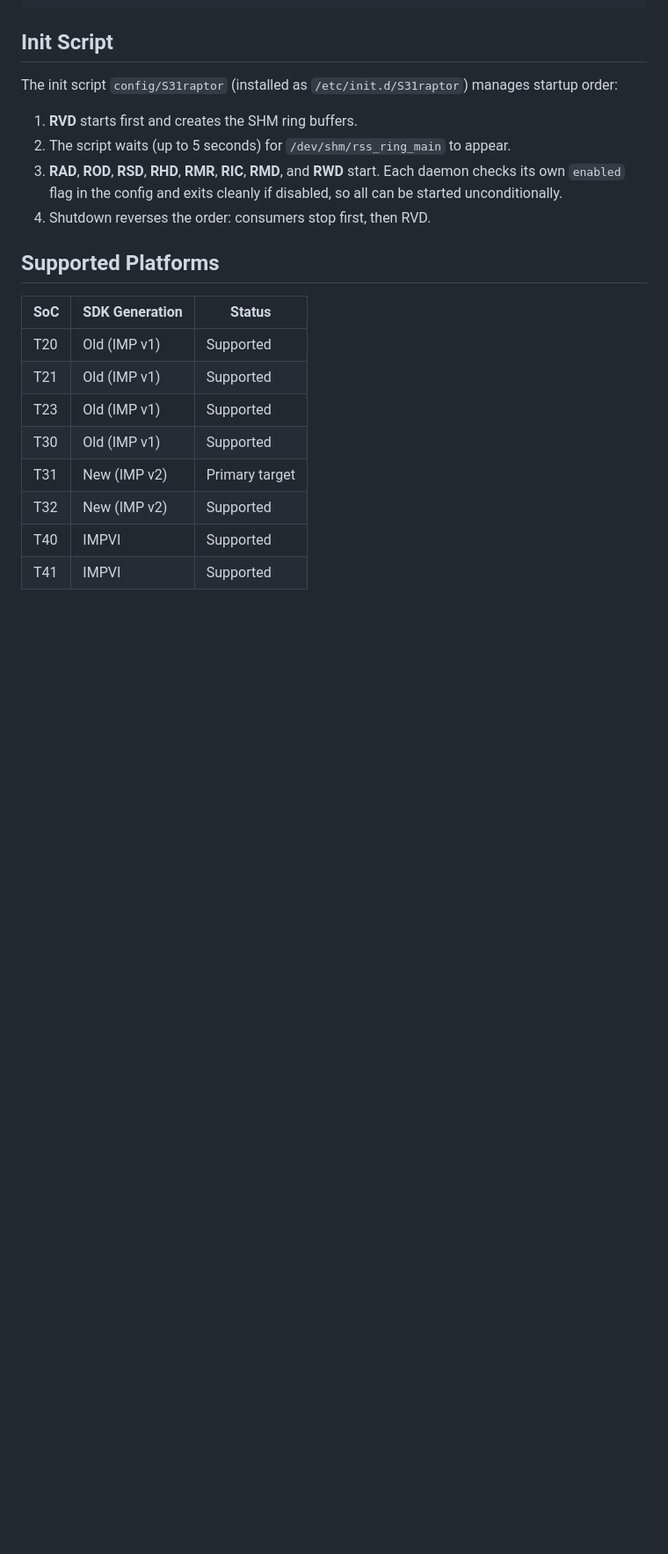
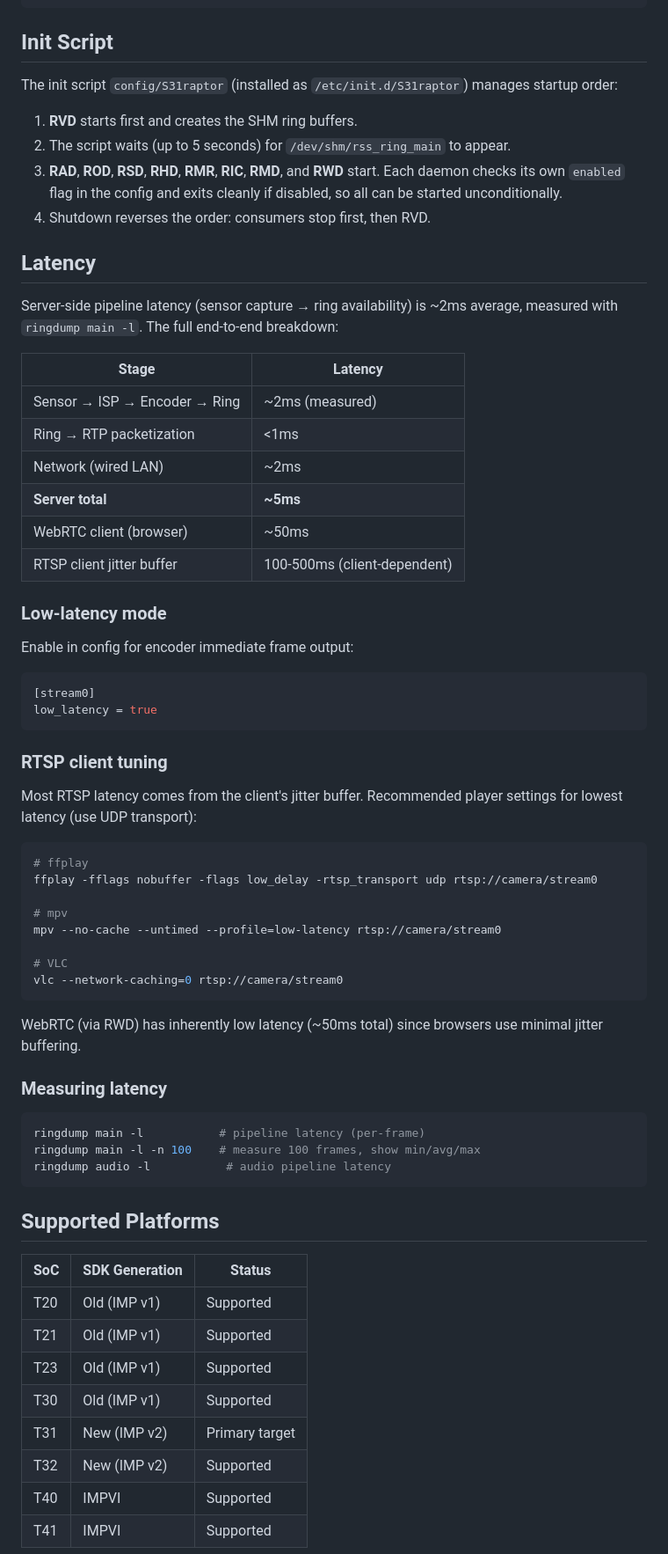
Before and after one commit to gtxaspec/raptor, a Markdown page: README.md, the part around one of its changes. Shown at 88% size. GitHub-like rendering; blank space fills up the shorter version.

Commit message:
docs: add latency section with measurements, tuning, and ringdump -l

````diff
--- a/README.md
+++ b/README.md
@@ -202,6 +202,56 @@ manages startup order:
    if disabled, so all can be started unconditionally.
 4. Shutdown reverses the order: consumers stop first, then RVD.
 
+## Latency
+
+Server-side pipeline latency (sensor capture → ring availability) is ~2ms
+average, measured with `ringdump main -l`. The full end-to-end breakdown:
+
+| Stage | Latency |
+|-------|---------|
+| Sensor → ISP → Encoder → Ring | ~2ms (measured) |
+| Ring → RTP packetization | <1ms |
+| Network (wired LAN) | ~2ms |
+| **Server total** | **~5ms** |
+| WebRTC client (browser) | ~50ms |
+| RTSP client jitter buffer | 100-500ms (client-dependent) |
+
+### Low-latency mode
+
+Enable in config for encoder immediate frame output:
+
+```ini
+[stream0]
+low_latency = true
+```
+
+### RTSP client tuning
+
+Most RTSP latency comes from the client's jitter buffer. Recommended
+player settings for lowest latency (use UDP transport):
+
+```sh
+# ffplay
+ffplay -fflags nobuffer -flags low_delay -rtsp_transport udp rtsp://camera/stream0
+
+# mpv
+mpv --no-cache --untimed --profile=low-latency rtsp://camera/stream0
+
+# VLC
+vlc --network-caching=0 rtsp://camera/stream0
+```
+
+WebRTC (via RWD) has inherently low latency (~50ms total) since browsers
+use minimal jitter buffering.
+
+### Measuring latency
+
+```sh
+ringdump main -l           # pipeline latency (per-frame)
+ringdump main -l -n 100    # measure 100 frames, show min/avg/max
+ringdump audio -l           # audio pipeline latency
+```
+
 ## Supported Platforms
 
 | SoC | SDK Generation | Status |
````
Also changed, not shown: other parts of README.md (+1 -1 lines).
